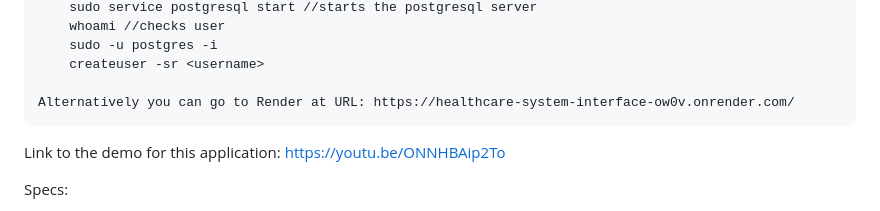
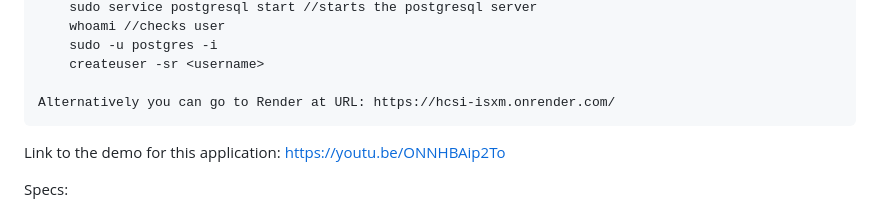
Before and after one commit to chukwuma1976/healthcare-system-interface, a Markdown page: README.md, the part around the change. GitHub-like rendering.

```diff
--- a/README.md
+++ b/README.md
@@ -66,7 +66,7 @@ To launch this application:
         sudo -u postgres -i
         createuser -sr <username>
 
-    Alternatively you can go to Render at URL: https://healthcare-system-interface-ow0v.onrender.com/
+    Alternatively you can go to Render at URL: https://hcsi-isxm.onrender.com/
 
 Link to the demo for this application: https://youtu.be/ONNHBAip2To
 
```
